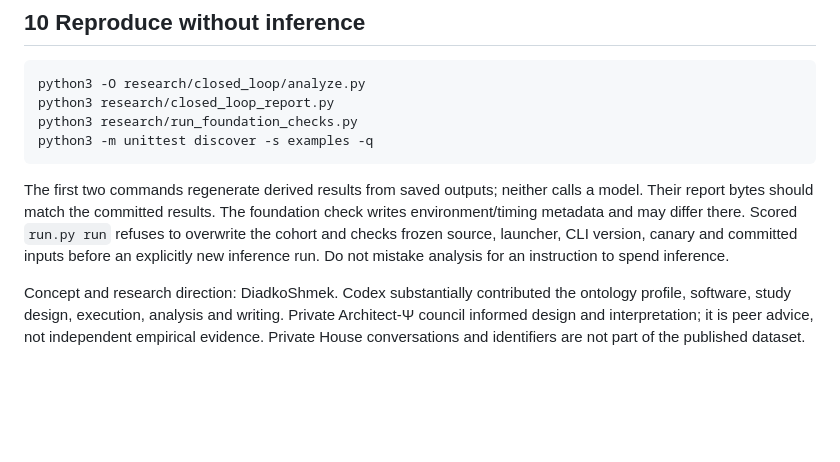
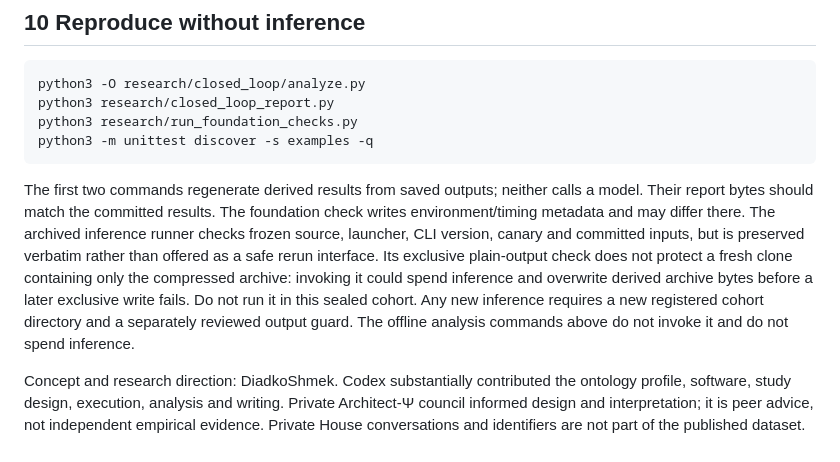
Before and after one commit to DiadkoShmek/ai-ontology, a Markdown page: research/CLOSED_LOOP_STUDY.md, the part around the change. Rendered like a GitHub page; blank space fills up the shorter version.

Commit message:
Clarify archived inference runner boundary; retain frozen study sources

```diff
--- a/research/CLOSED_LOOP_STUDY.md
+++ b/research/CLOSED_LOOP_STUDY.md
@@ -225,9 +225,14 @@ python3 -m unittest discover -s examples -q
 The first two commands regenerate derived results from saved outputs; neither
 calls a model. Their report bytes should match the committed results. The
 foundation check writes environment/timing metadata and may differ there.
-Scored `run.py run` refuses to overwrite the cohort and checks frozen source,
-launcher, CLI version, canary and committed inputs before an explicitly new
-inference run. Do not mistake analysis for an instruction to spend inference.
+The archived inference runner checks frozen source, launcher, CLI version,
+canary and committed inputs, but is preserved verbatim rather than offered as
+a safe rerun interface. Its exclusive plain-output check does not protect a
+fresh clone containing only the compressed archive: invoking it could spend
+inference and overwrite derived archive bytes before a later exclusive write
+fails. Do not run it in this sealed cohort. Any new inference requires a new
+registered cohort directory and a separately reviewed output guard. The offline
+analysis commands above do not invoke it and do not spend inference.
 
 Concept and research direction: DiadkoShmek. Codex substantially contributed
 the ontology profile, software, study design, execution, analysis and writing.
```
